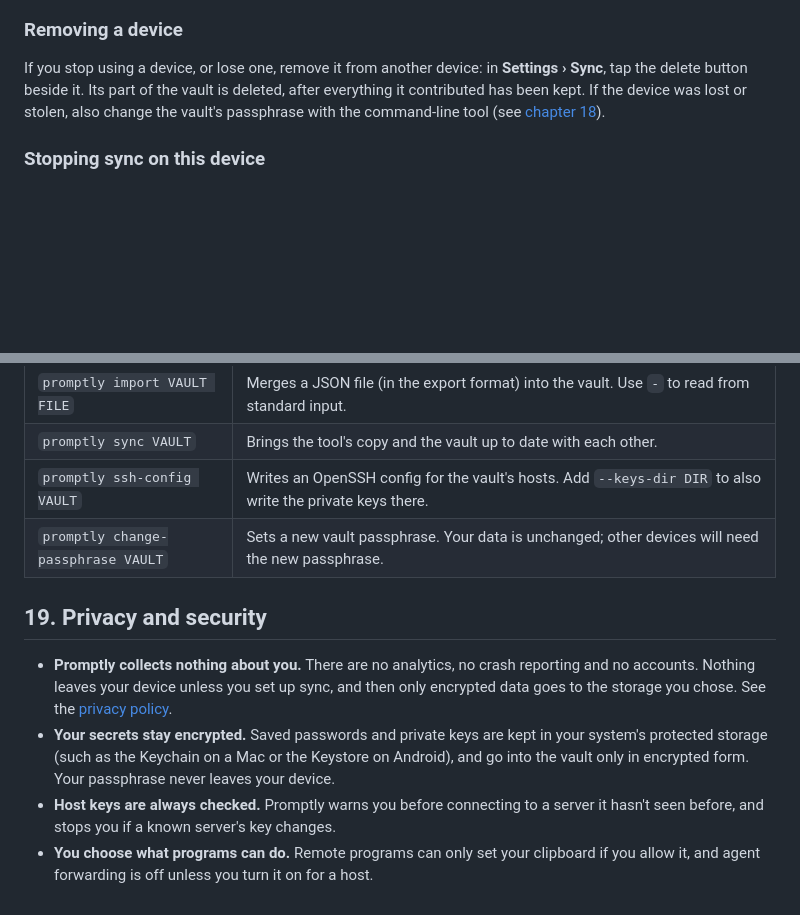
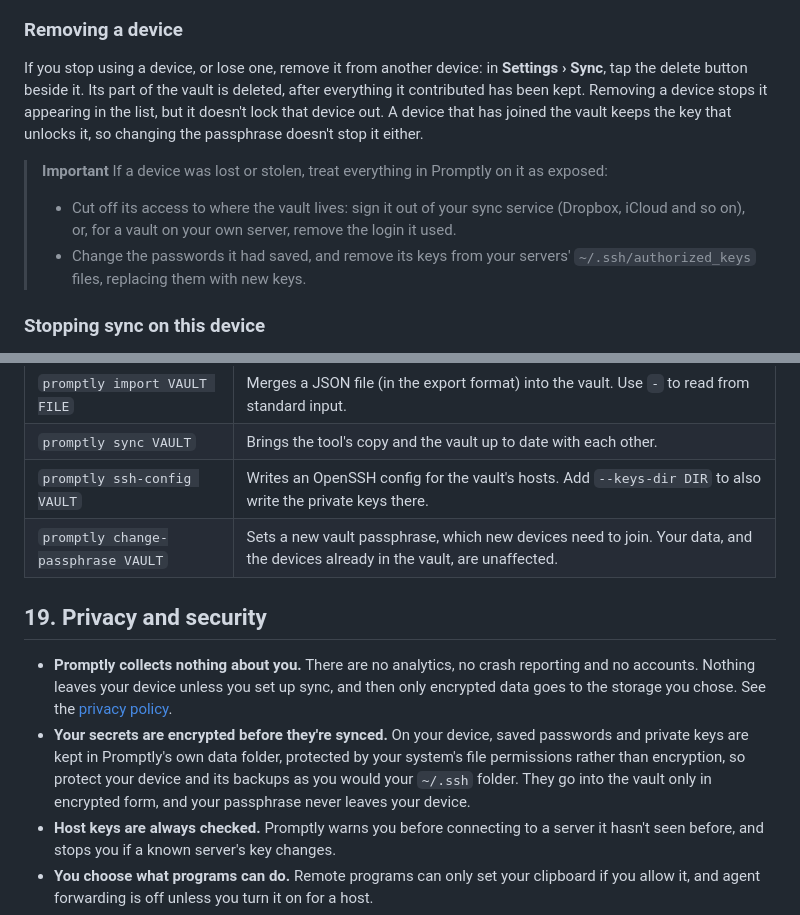
Before and after one commit to analogproblems/Promptly, a Markdown page: docs/GUIDE.md, 2 parts joined by grey strips. Drawn GitHub-style; blank space fills up the shorter version.

Commit message:
Guide: describe local secret storage and lost devices accurately
Saved passwords and keys sit in owner-only files on the device, not the
platform keychain. Removing a device or changing the passphrase does not
lock out a device that already holds the vault key; say what to do
instead.

Co-Authored-By: Claude Opus 5.5 (1M context) <noreply@anthropic.com>
Claude-Session: https://claude.ai/code/session_01YD9iyt5kEUXpJRC9ANS6Pz

```diff
--- a/docs/GUIDE.md
+++ b/docs/GUIDE.md
@@ -634,7 +634,12 @@ Your hosts, keys and snippets arrive shortly after.
 
 ### Removing a device
 
-If you stop using a device, or lose one, remove it from another device: in **Settings › Sync**, tap the delete button beside it. Its part of the vault is deleted, after everything it contributed has been kept. If the device was lost or stolen, also change the vault's passphrase with the command-line tool (see [chapter 18](#18-the-promptly-command-line-tool)).
+If you stop using a device, or lose one, remove it from another device: in **Settings › Sync**, tap the delete button beside it. Its part of the vault is deleted, after everything it contributed has been kept. Removing a device stops it appearing in the list, but it doesn't lock that device out. A device that has joined the vault keeps the key that unlocks it, so changing the passphrase doesn't stop it either.
+
+> **Important** If a device was lost or stolen, treat everything in Promptly on it as exposed:
+>
+> - Cut off its access to where the vault lives: sign it out of your sync service (Dropbox, iCloud and so on), or, for a vault on your own server, remove the login it used.
+> - Change the passwords it had saved, and remove its keys from your servers' `~/.ssh/authorized_keys` files, replacing them with new keys.
 
 ### Stopping sync on this device
 
@@ -730,12 +735,12 @@ Every vault command takes the vault folder, and asks for the passphrase (or read
 | `promptly import VAULT FILE` | Merges a JSON file (in the export format) into the vault. Use `-` to read from standard input. |
 | `promptly sync VAULT` | Brings the tool's copy and the vault up to date with each other. |
 | `promptly ssh-config VAULT` | Writes an OpenSSH config for the vault's hosts. Add `--keys-dir DIR` to also write the private keys there. |
-| `promptly change-passphrase VAULT` | Sets a new vault passphrase. Your data is unchanged; other devices will need the new passphrase. |
+| `promptly change-passphrase VAULT` | Sets a new vault passphrase, which new devices need to join. Your data, and the devices already in the vault, are unaffected. |
 
 ## 19. Privacy and security
 
 - **Promptly collects nothing about you.** There are no analytics, no crash reporting and no accounts. Nothing leaves your device unless you set up sync, and then only encrypted data goes to the storage you chose. See the [privacy policy](PRIVACY.md).
-- **Your secrets stay encrypted.** Saved passwords and private keys are kept in your system's protected storage (such as the Keychain on a Mac or the Keystore on Android), and go into the vault only in encrypted form. Your passphrase never leaves your device.
+- **Your secrets are encrypted before they're synced.** On your device, saved passwords and private keys are kept in Promptly's own data folder, protected by your system's file permissions rather than encryption, so protect your device and its backups as you would your `~/.ssh` folder. They go into the vault only in encrypted form, and your passphrase never leaves your device.
 - **Host keys are always checked.** Promptly warns you before connecting to a server it hasn't seen before, and stops you if a known server's key changes.
 - **You choose what programs can do.** Remote programs can only set your clipboard if you allow it, and agent forwarding is off unless you turn it on for a host.
 - **Reachability checks are local.** With **Show which hosts are up** on, your device knocks on each host's SSH port directly; nothing goes anywhere else.
```
